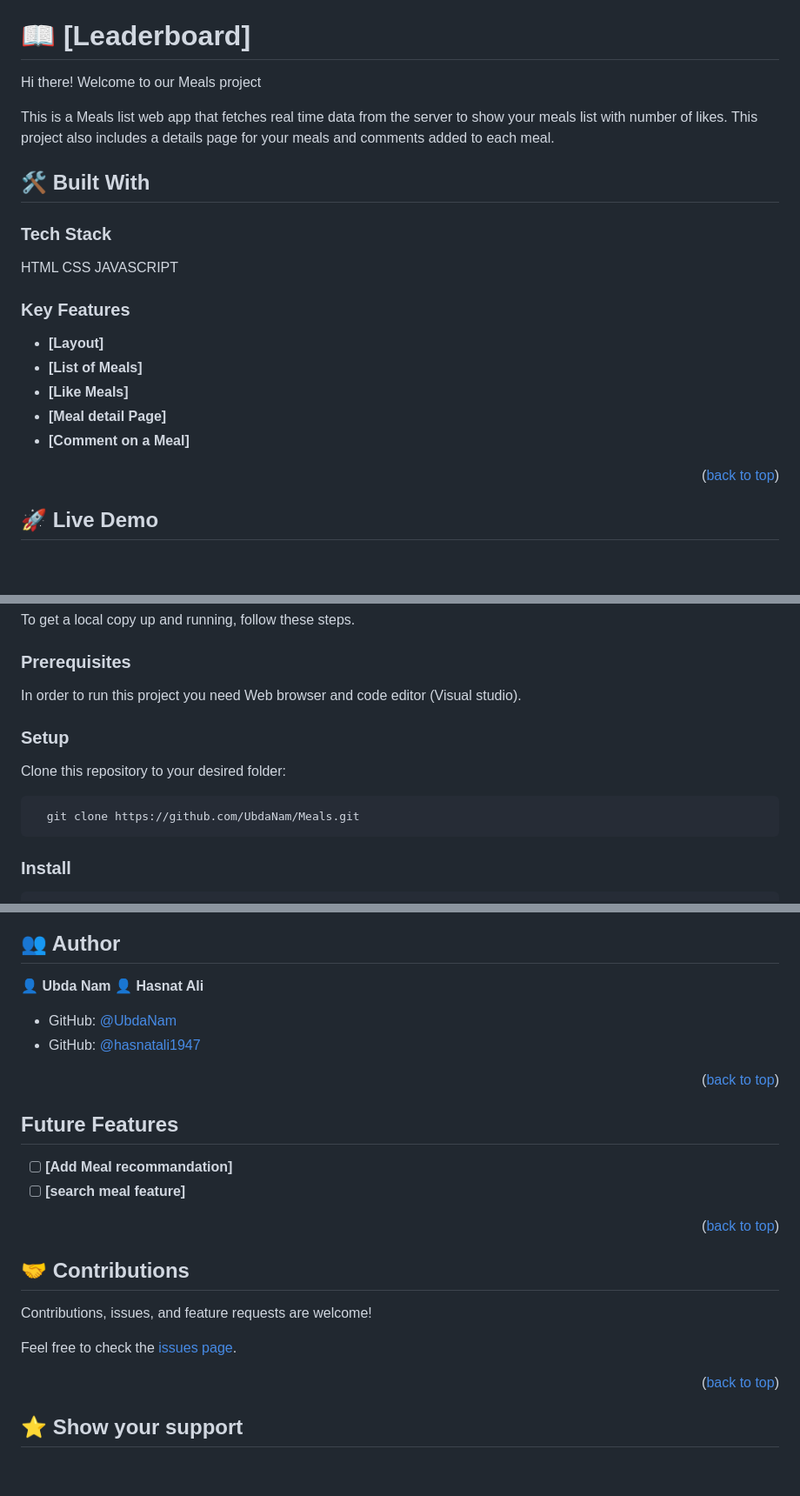
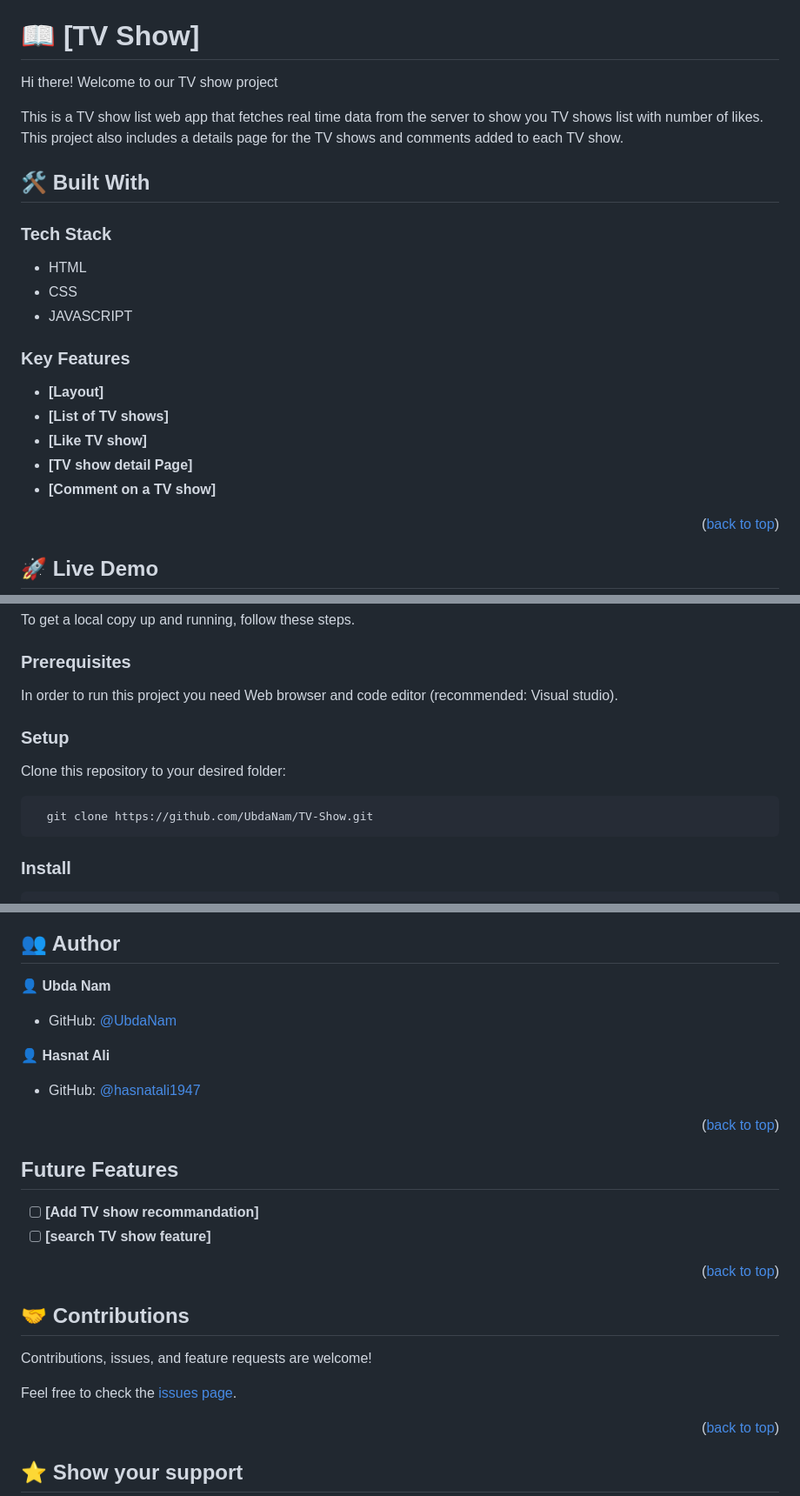
Before and after one commit to UbdaNam/TV-Show, a Markdown page: README.md, 3 parts joined by grey strips. Shown: that part at 87% size. Drawn GitHub-style; blank space fills up the shorter version.

````diff
--- a/README.md
+++ b/README.md
@@ -23,25 +23,25 @@
 
 <!-- PROJECT DESCRIPTION -->
 
-# 📖 [Leaderboard] <a name="about-project">
-Hi there! Welcome to our Meals project</a>
+# 📖 [TV Show] <a name="about-project">
+Hi there! Welcome to our TV show project</a>
 
-This is a Meals list web app that fetches real time data from the server to show your meals list with number of likes. This project also includes a details page for your meals and comments added to each meal.
+This is a TV show list web app that fetches real time data from the server to show you TV shows list with number of likes. This project also includes a details page for the TV shows and comments added to each TV show.
 
 ## 🛠 Built With
 
 ### Tech Stack
-HTML
-CSS
-JAVASCRIPT
+- HTML
+- CSS
+- JAVASCRIPT
 
 ### Key Features
 
 - **[Layout]**
-- **[List of Meals]**
-- **[Like Meals]**
-- **[Meal detail Page]**
-- **[Comment on a Meal]**
+- **[List of TV shows]**
+- **[Like TV show]**
+- **[TV show detail Page]**
+- **[Comment on a TV show]**
 
 <p align="right">(<a href="#readme-top">back to top</a>)</p>
 
@@ -59,14 +59,14 @@ To get a local copy up and running, follow these steps.
 
 ### Prerequisites
 
-In order to run this project you need Web browser and code editor (Visual studio).
+In order to run this project you need Web browser and code editor (recommended: Visual studio).
 
 ### Setup
 
 Clone this repository to your desired folder:
 
 ``` snippet
-  git clone https://github.com/UbdaNam/Meals.git
+  git clone https://github.com/UbdaNam/TV-Show.git
 ```
 
 ### Install
@@ -88,9 +88,9 @@ On your computer's keyboard press f5 or run it with live server
 ## 👥 Author <a name="authors"></a>
 
 👤 **Ubda Nam**
+- GitHub: [@UbdaNam](https://github.com/UbdaNam)
+
 👤 **Hasnat Ali**
-
-- GitHub: [@UbdaNam](https://github.com/UbdaNam)
 - GitHub: [@hasnatali1947](https://github.com/hasnatali1947)
 
 <p align="right">(<a href="#readme-top">back to top</a>)</p>
@@ -98,8 +98,8 @@ On your computer's keyboard press f5 or run it with live server
 <!-- FUTURE FEATURES -->
 ## Future Features
 
-- [ ] **[Add Meal recommandation]**
-- [ ] **[search meal feature]**
+- [ ] **[Add TV show recommandation]**
+- [ ] **[search TV show feature]**
 
 <p align="right">(<a href="#readme-top">back to top</a>)</p>
 
````
Also changed, not shown: other parts of README.md (+2 -2 lines).
